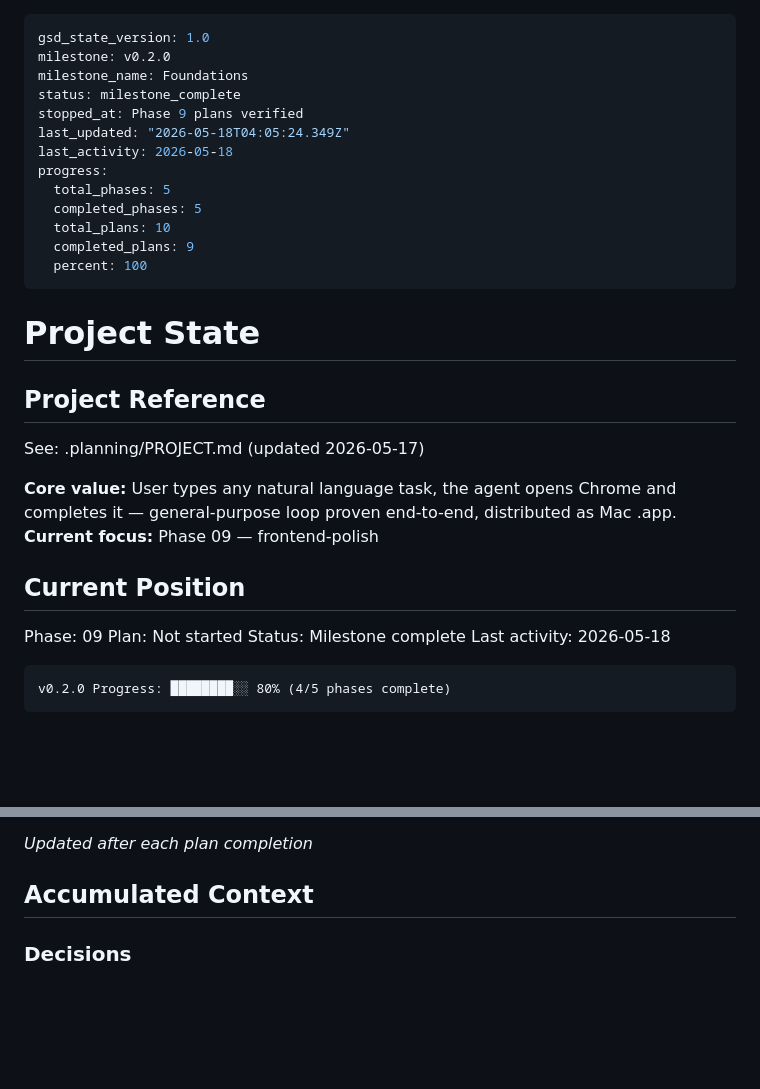
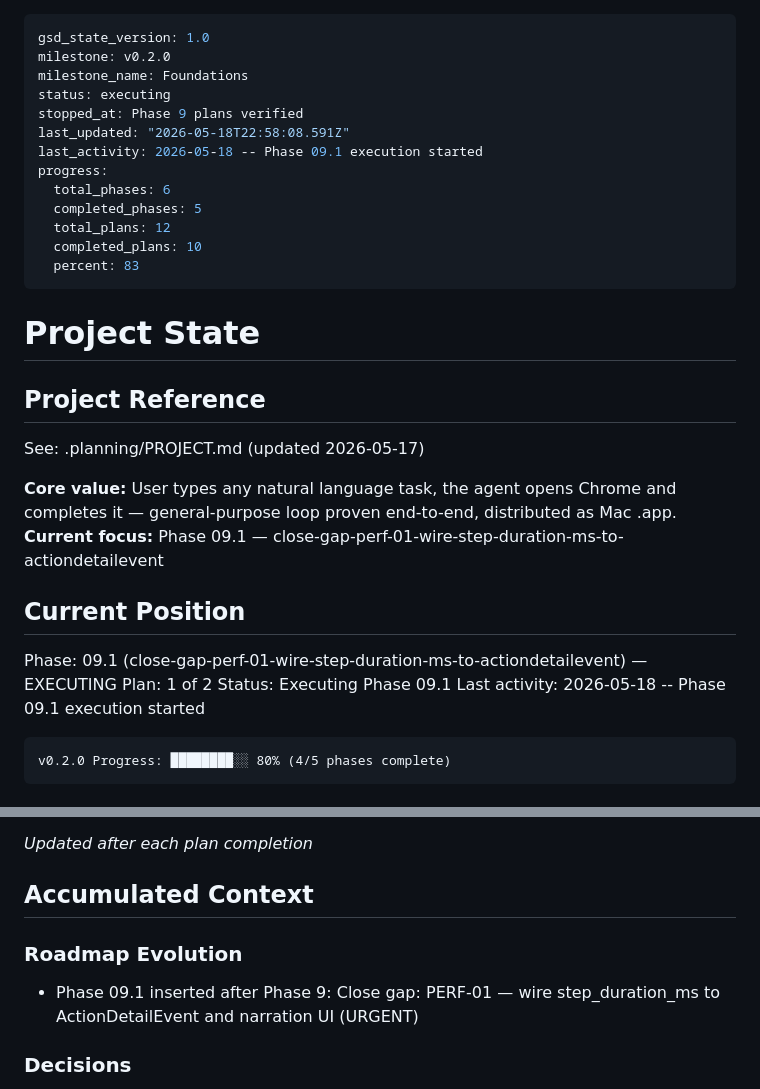
Before and after one commit to RogerFlores3113/search, a Markdown page: .planning/STATE.md, 2 parts joined by grey strips. Rendered like a GitHub page; blank space fills up the shorter version.

````diff
--- a/.planning/STATE.md
+++ b/.planning/STATE.md
@@ -2,16 +2,16 @@
 gsd_state_version: 1.0
 milestone: v0.2.0
 milestone_name: Foundations
-status: milestone_complete
+status: executing
 stopped_at: Phase 9 plans verified
-last_updated: "2026-05-18T04:05:24.349Z"
-last_activity: 2026-05-18
+last_updated: "2026-05-18T22:58:08.591Z"
+last_activity: 2026-05-18 -- Phase 09.1 execution started
 progress:
-  total_phases: 5
+  total_phases: 6
   completed_phases: 5
-  total_plans: 10
-  completed_plans: 9
-  percent: 100
+  total_plans: 12
+  completed_plans: 10
+  percent: 83
 ---
 
 # Project State
@@ -21,14 +21,14 @@ progress:
 See: .planning/PROJECT.md (updated 2026-05-17)
 
 **Core value:** User types any natural language task, the agent opens Chrome and completes it — general-purpose loop proven end-to-end, distributed as Mac .app.
-**Current focus:** Phase 09 — frontend-polish
+**Current focus:** Phase 09.1 — close-gap-perf-01-wire-step-duration-ms-to-actiondetailevent
 
 ## Current Position
 
-Phase: 09
-Plan: Not started
-Status: Milestone complete
-Last activity: 2026-05-18
+Phase: 09.1 (close-gap-perf-01-wire-step-duration-ms-to-actiondetailevent) — EXECUTING
+Plan: 1 of 2
+Status: Executing Phase 09.1
+Last activity: 2026-05-18 -- Phase 09.1 execution started
 
 ```
 v0.2.0 Progress: ████████░░ 80% (4/5 phases complete)
@@ -60,6 +60,10 @@ v0.2.0 Progress: ████████░░ 80% (4/5 phases complete)
 *Updated after each plan completion*
 
 ## Accumulated Context
+
+### Roadmap Evolution
+
+- Phase 09.1 inserted after Phase 9: Close gap: PERF-01 — wire step_duration_ms to ActionDetailEvent and narration UI (URGENT)
 
 ### Decisions
 
````
Also changed, not shown: .planning/ROADMAP.md (+11 -0 lines).
